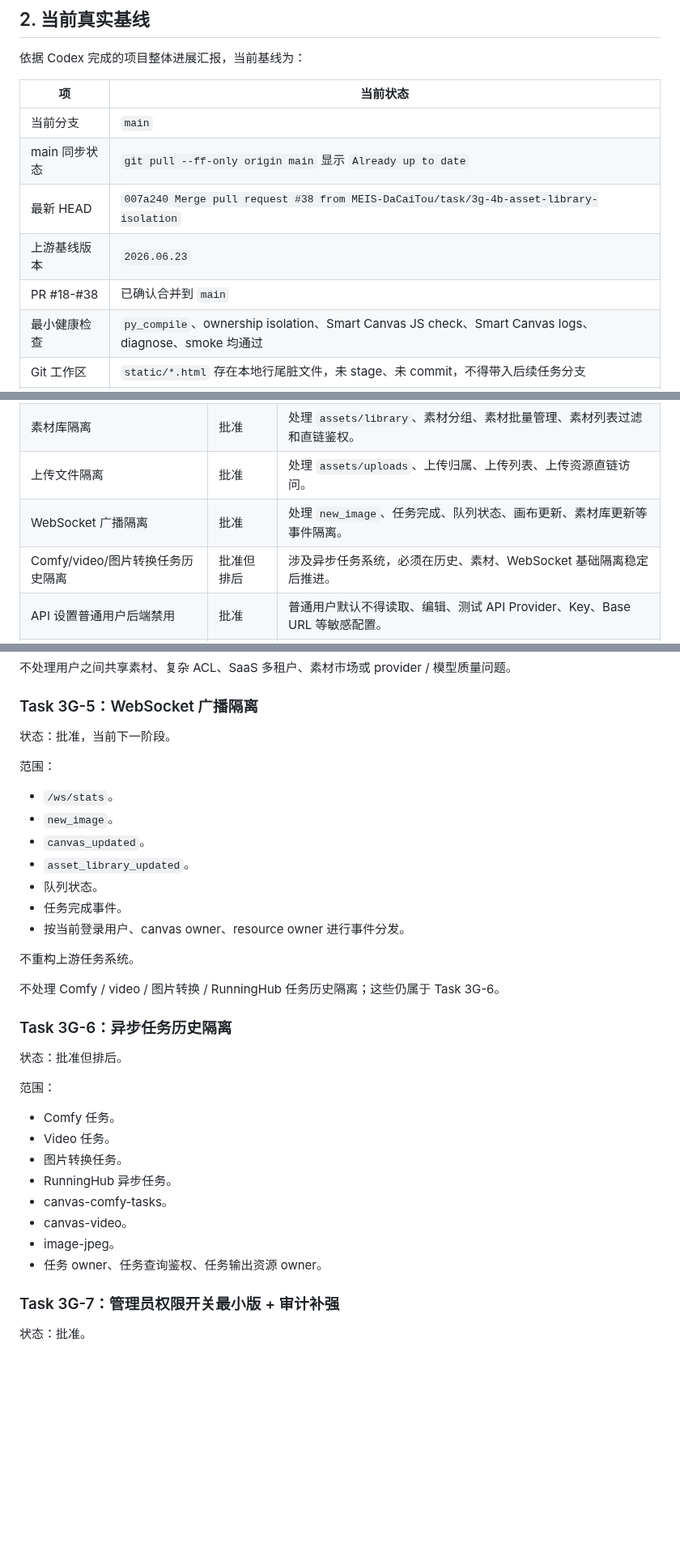
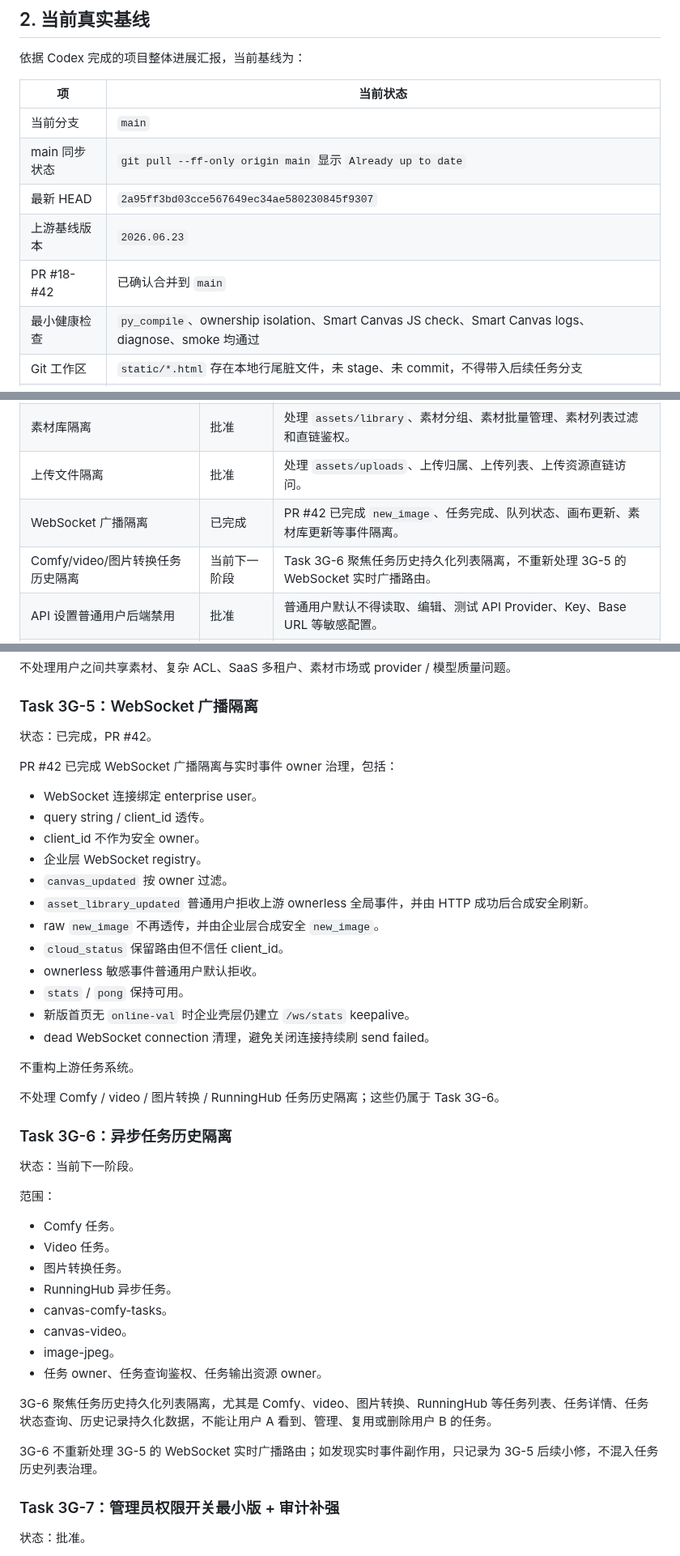
Before and after one commit to MEIS-DaCaiTou/Infinite-Canvas-Enterprise, a Markdown page: PROJECT_SCOPE_LOCK.md, 3 parts joined by grey strips. Shown at 81% size. GitHub-like rendering; blank space fills up the shorter version.

Commit message:
docs: sync 3G-5 completion and 3G-6 boundary

```diff
--- a/PROJECT_SCOPE_LOCK.md
+++ b/PROJECT_SCOPE_LOCK.md
@@ -68,9 +68,9 @@ data / assets / output / static / workflows
 |----|----------|
 | 当前分支 | `main` |
 | main 同步状态 | `git pull --ff-only origin main` 显示 `Already up to date` |
-| 最新 HEAD | `007a240 Merge pull request #38 from MEIS-DaCaiTou/task/3g-4b-asset-library-isolation` |
+| 最新 HEAD | `2a95ff3bd03cce567649ec34ae580230845f9307` |
 | 上游基线版本 | `2026.06.23` |
-| PR #18-#38 | 已确认合并到 `main` |
+| PR #18-#42 | 已确认合并到 `main` |
 | 最小健康检查 | `py_compile`、ownership isolation、Smart Canvas JS check、Smart Canvas logs、diagnose、smoke 均通过 |
 | Git 工作区 | `static/*.html` 存在本地行尾脏文件，未 stage、未 commit，不得带入后续任务分支 |
 | 运行时数据 | 本地存在 `enterprise.env`、`API/.env`、`data/enterprise.db`、`history.json`、`assets/`、`output/` 等，均不得提交 |
@@ -108,8 +109,8 @@ PR #24 后真实浏览器验收已确认：管理员将用户 A 的画布移动
 | 历史记录隔离 | 批准 | 处理在线生图历史、本地功能历史、全局 `history.json`、历史删除/批量删除鉴权。 |
 | 素材库隔离 | 批准 | 处理 `assets/library`、素材分组、素材批量管理、素材列表过滤和直链鉴权。 |
 | 上传文件隔离 | 批准 | 处理 `assets/uploads`、上传归属、上传列表、上传资源直链访问。 |
-| WebSocket 广播隔离 | 批准 | 处理 `new_image`、任务完成、队列状态、画布更新、素材库更新等事件隔离。 |
-| Comfy/video/图片转换任务历史隔离 | 批准但排后 | 涉及异步任务系统，必须在历史、素材、WebSocket 基础隔离稳定后推进。 |
+| WebSocket 广播隔离 | 已完成 | PR #42 已完成 `new_image`、任务完成、队列状态、画布更新、素材库更新等事件隔离。 |
+| Comfy/video/图片转换任务历史隔离 | 当前下一阶段 | Task 3G-6 聚焦任务历史持久化列表隔离，不重新处理 3G-5 的 WebSocket 实时广播路由。 |
 | API 设置普通用户后端禁用 | 批准 | 普通用户默认不得读取、编辑、测试 API Provider、Key、Base URL 等敏感配置。 |
 | 工作流设置普通用户后端禁用 | 批准 | 普通用户默认不得编辑全局工作流、Comfy、RunningHub 等高风险配置。 |
 | 审计日志补强 | 批准 | 管理员迁移 owner、删除、批量操作、权限开关变更必须记录审计。 |
@@ -242,17 +243,22 @@ PR #38 已完成素材库业务 owner 治理。普通用户只能看到、使用
 
 ### Task 3G-5：WebSocket 广播隔离
 
-状态：批准，当前下一阶段。
+状态：已完成，PR #42。
 
-范围：
+PR #42 已完成 WebSocket 广播隔离与实时事件 owner 治理，包括：
 
-- `/ws/stats`。
-- `new_image`。
-- `canvas_updated`。
-- `asset_library_updated`。
-- 队列状态。
-- 任务完成事件。
-- 按当前登录用户、canvas owner、resource owner 进行事件分发。
+- WebSocket 连接绑定 enterprise user。
+- query string / client_id 透传。
+- client_id 不作为安全 owner。
+- 企业层 WebSocket registry。
+- `canvas_updated` 按 owner 过滤。
+- `asset_library_updated` 普通用户拒收上游 ownerless 全局事件，并由 HTTP 成功后合成安全刷新。
+- raw `new_image` 不再透传，并由企业层合成安全 `new_image`。
+- `cloud_status` 保留路由但不信任 client_id。
+- ownerless 敏感事件普通用户默认拒收。
+- `stats` / `pong` 保持可用。
+- 新版首页无 `online-val` 时企业壳层仍建立 `/ws/stats` keepalive。
+- dead WebSocket connection 清理，避免关闭连接持续刷 send failed。
 
 不重构上游任务系统。
 
@@ -260,7 +266,7 @@ PR #38 已完成素材库业务 owner 治理。普通用户只能看到、使用
 
 ### Task 3G-6：异步任务历史隔离
 
-状态：批准但排后。
+状态：当前下一阶段。
 
 范围：
 
@@ -272,6 +278,10 @@ PR #38 已完成素材库业务 owner 治理。普通用户只能看到、使用
 - canvas-video。
 - image-jpeg。
 - 任务 owner、任务查询鉴权、任务输出资源 owner。
+
+3G-6 聚焦任务历史持久化列表隔离，尤其是 Comfy、video、图片转换、RunningHub 等任务列表、任务详情、任务状态查询、历史记录持久化数据，不能让用户 A 看到、管理、复用或删除用户 B 的任务。
+
+3G-6 不重新处理 3G-5 的 WebSocket 实时广播路由；如发现实时事件副作用，只记录为 3G-5 后续小修，不混入任务历史列表治理。
 
 ### Task 3G-7：管理员权限开关最小版 + 审计补强
 
```
Also changed, not shown: other parts of PROJECT_SCOPE_LOCK.md (+3 -2 lines).
